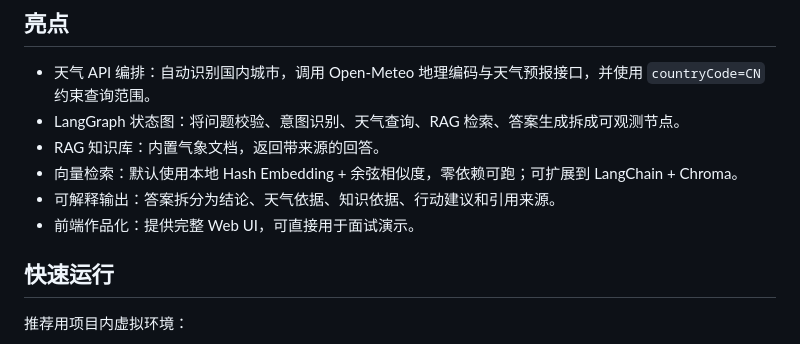
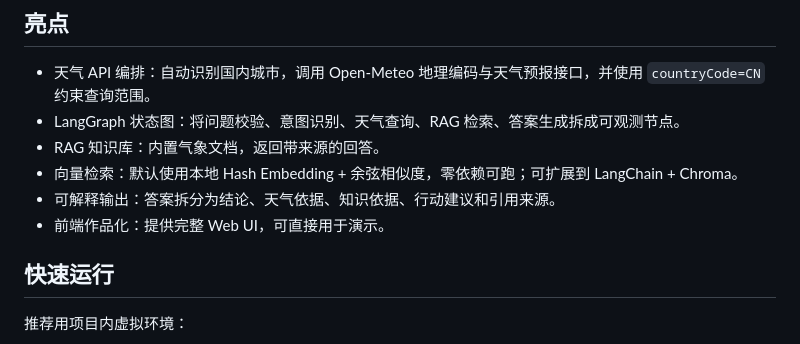
Before and after one commit to lhhcm/weather-rag-assistant, a Markdown page: README.md, the part around the change. Rendered like a GitHub page.

```diff
--- a/README.md
+++ b/README.md
@@ -9,7 +9,7 @@
 - RAG 知识库：内置气象文档，返回带来源的回答。
 - 向量检索：默认使用本地 Hash Embedding + 余弦相似度，零依赖可跑；可扩展到 LangChain + Chroma。
 - 可解释输出：答案拆分为结论、天气依据、知识依据、行动建议和引用来源。
-- 前端作品化：提供完整 Web UI，可直接用于面试演示。
+- 前端作品化：提供完整 Web UI，可直接用于演示。
 
 ## 快速运行
 
```
